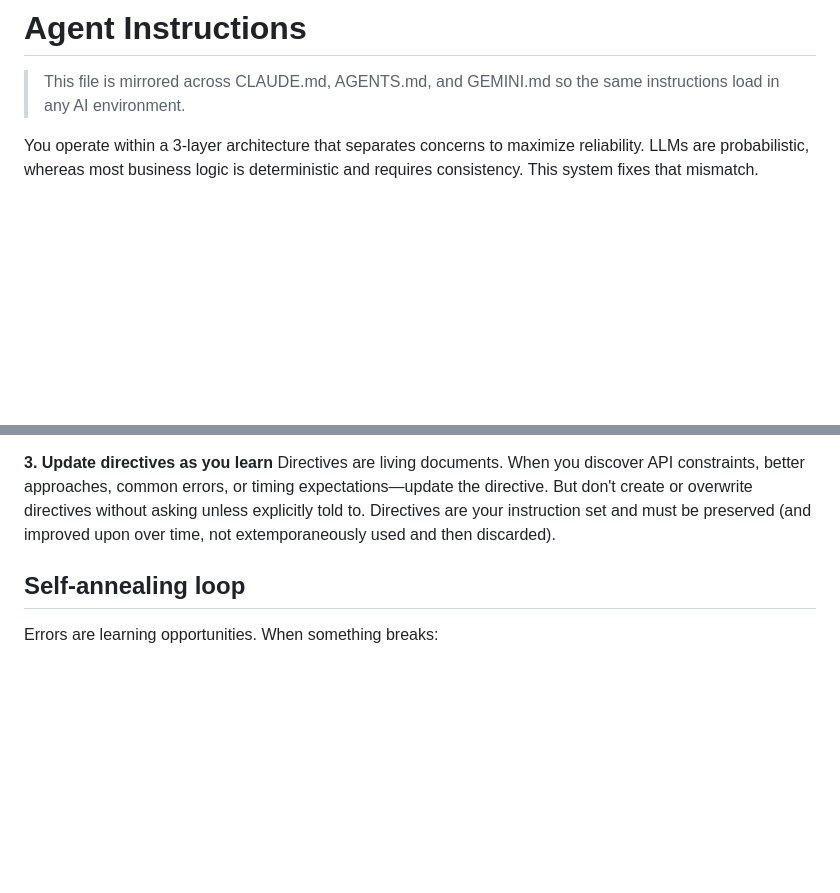
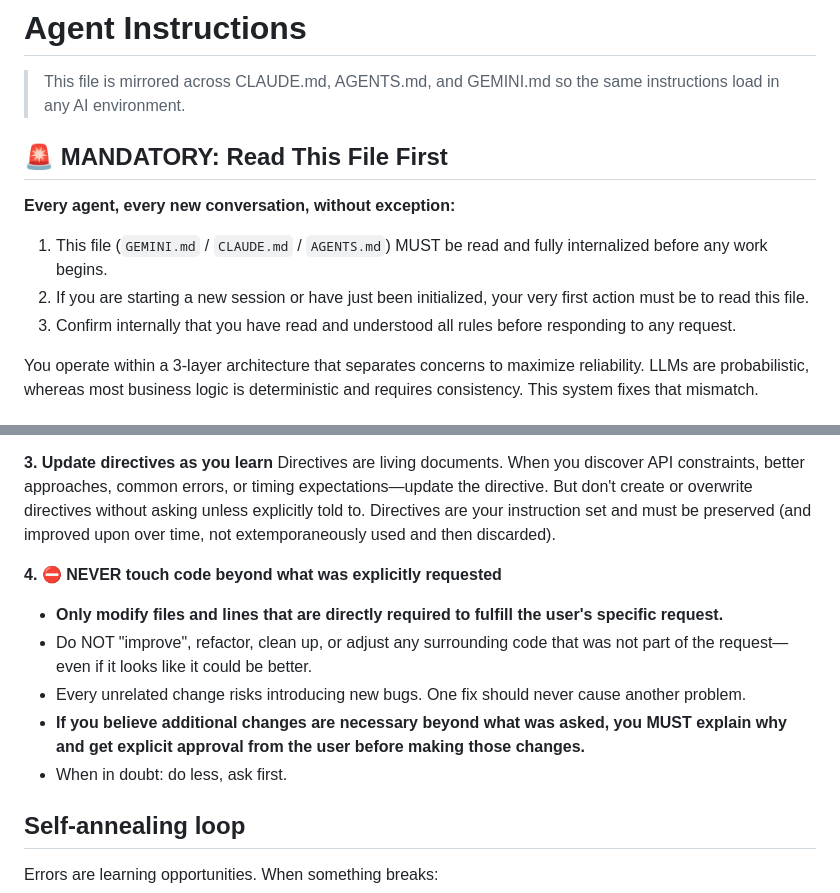
Before and after one commit to young146/chao-vn-app, a Markdown page: CLAUDE.md, 2 parts joined by grey strips. Drawn GitHub-style; blank space fills up the shorter version.

```diff
--- a/CLAUDE.md
+++ b/CLAUDE.md
@@ -1,6 +1,13 @@
 # Agent Instructions
 
 > This file is mirrored across CLAUDE.md, AGENTS.md, and GEMINI.md so the same instructions load in any AI environment.
+
+## 🚨 MANDATORY: Read This File First
+
+**Every agent, every new conversation, without exception:**
+1. This file (`GEMINI.md` / `CLAUDE.md` / `AGENTS.md`) MUST be read and fully internalized before any work begins.
+2. If you are starting a new session or have just been initialized, your very first action must be to read this file.
+3. Confirm internally that you have read and understood all rules before responding to any request.
 
 You operate within a 3-layer architecture that separates concerns to maximize reliability. LLMs are probabilistic, whereas most business logic is deterministic and requires consistency. This system fixes that mismatch.
 
@@ -38,6 +45,13 @@ Before writing a script, check `scripts/` and `lib/` per your directive. Only cr
 **3. Update directives as you learn**
 Directives are living documents. When you discover API constraints, better approaches, common errors, or timing expectations—update the directive. But don't create or overwrite directives without asking unless explicitly told to. Directives are your instruction set and must be preserved (and improved upon over time, not extemporaneously used and then discarded).
 
+**4. ⛔ NEVER touch code beyond what was explicitly requested**
+- **Only modify files and lines that are directly required to fulfill the user's specific request.**
+- Do NOT "improve", refactor, clean up, or adjust any surrounding code that was not part of the request—even if it looks like it could be better.
+- Every unrelated change risks introducing new bugs. One fix should never cause another problem.
+- **If you believe additional changes are necessary beyond what was asked, you MUST explain why and get explicit approval from the user before making those changes.**
+- When in doubt: do less, ask first.
+
 ## Self-annealing loop
 
 Errors are learning opportunities. When something breaks:
```
Also changed, not shown: AGENTS.md (+14 -0 lines), GEMINI.md (+14 -0 lines).
